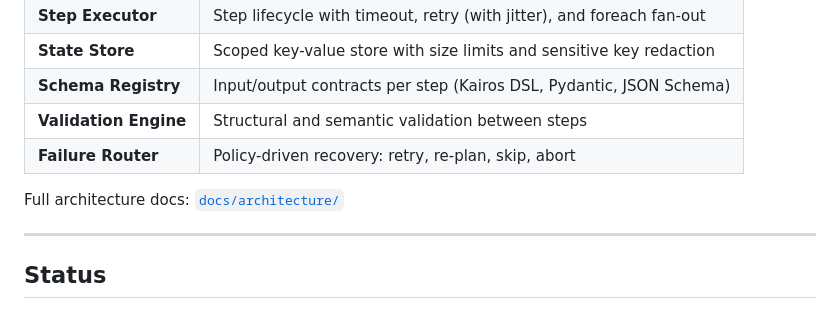
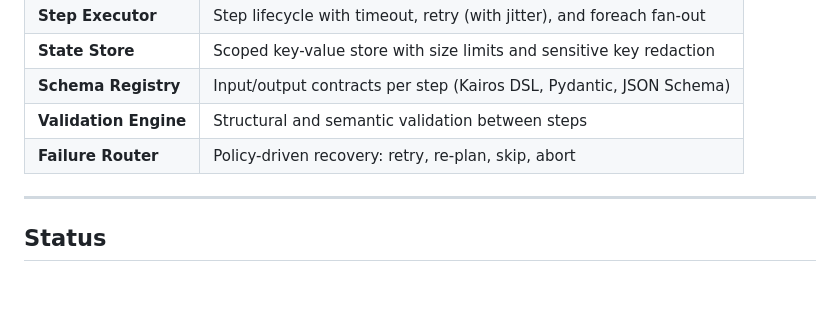
Before and after one commit to govanxa/kairos, a Markdown page: README.md, the part around the change. GitHub-like rendering; blank space fills up the shorter version.

Commit message:
docs: remove internal architecture docs link from README

```diff
--- a/README.md
+++ b/README.md
@@ -152,8 +152,6 @@ Kairos is built as a single MVP phase combining the Core Engine and Validation L
 | **Validation Engine** | Structural and semantic validation between steps |
 | **Failure Router** | Policy-driven recovery: retry, re-plan, skip, abort |
 
-Full architecture docs: [`docs/architecture/`](docs/architecture/architecture.md)
-
 ---
 
 ## Status
```
